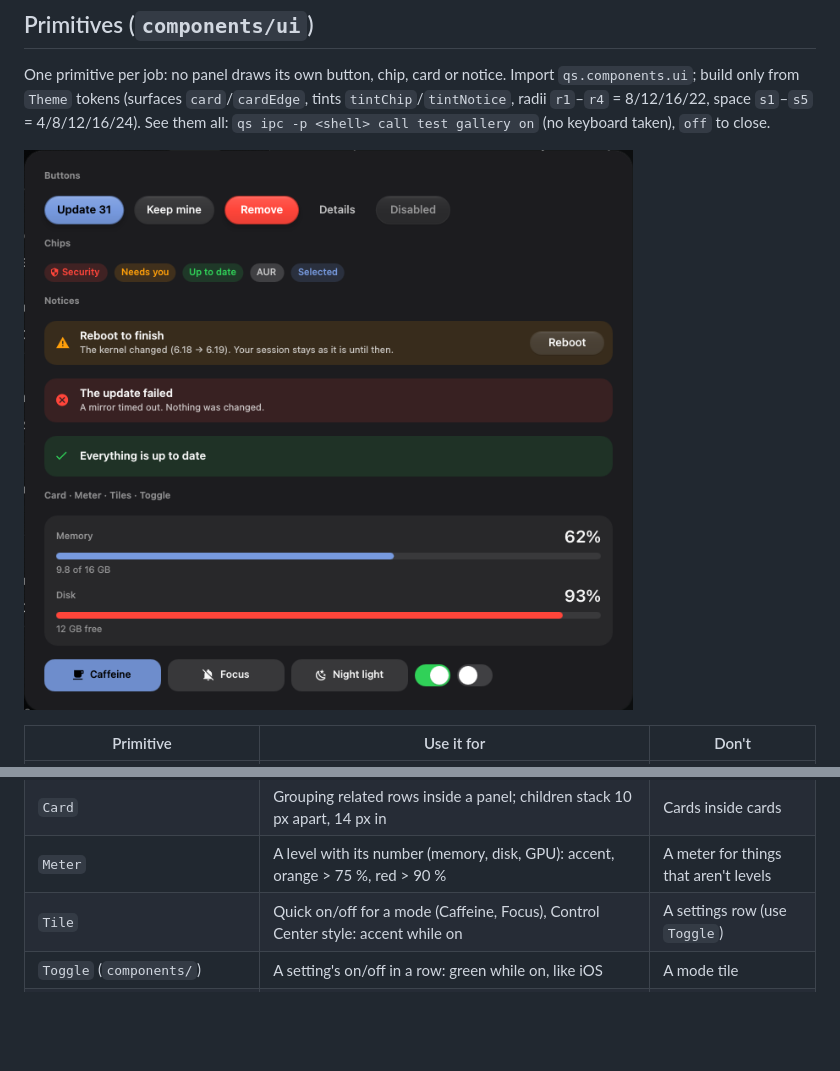
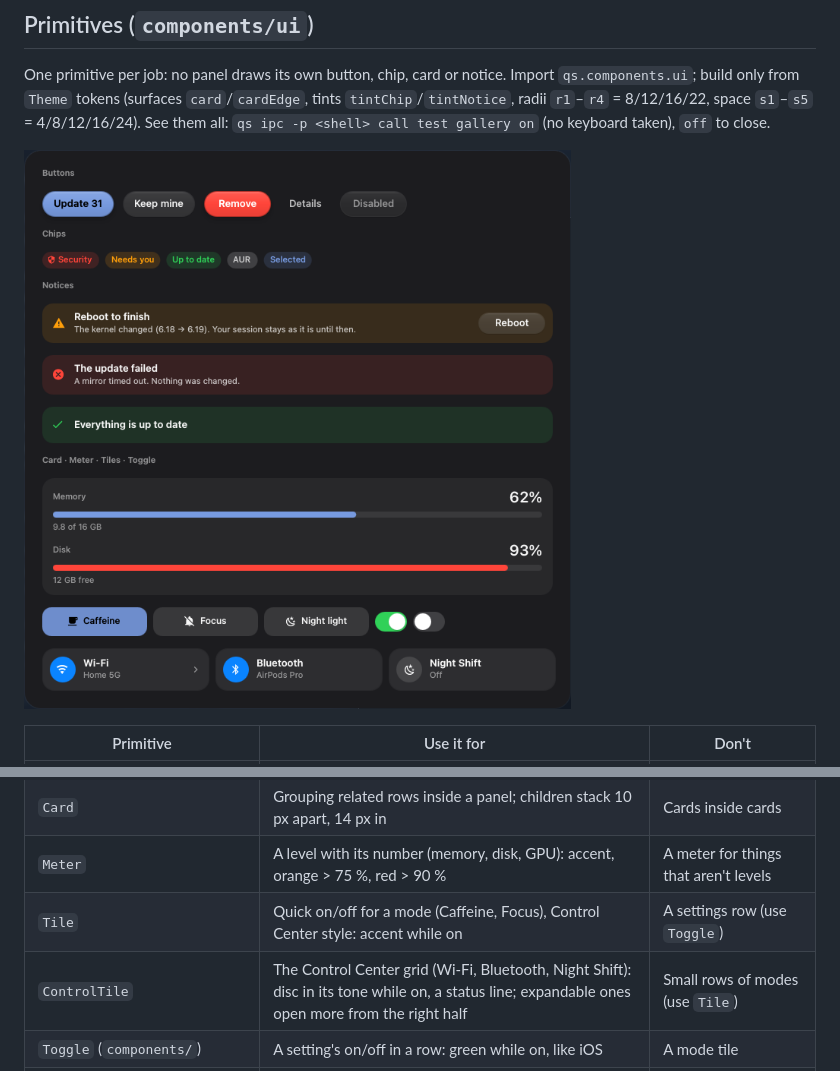
Before and after one commit to KitsuneKode/kuwai, a Markdown page: docs/DESIGN.md, 2 parts joined by grey strips. Rendered like a GitHub page; pictures changed too: docs/media/primitives.png; blank space fills up the shorter version.

Commit message:
feat(ui): ControlTile primitive (the Control Center tile out of DisplayView), in the gallery and DESIGN.md

```diff
--- a/docs/DESIGN.md
+++ b/docs/DESIGN.md
@@ -154,6 +154,7 @@ gallery on` (no keyboard taken), `off` to close.
 | `Card` | Grouping related rows inside a panel; children stack 10 px apart, 14 px in | Cards inside cards |
 | `Meter` | A level with its number (memory, disk, GPU): accent, orange > 75 %, red > 90 % | A meter for things that aren't levels |
 | `Tile` | Quick on/off for a mode (Caffeine, Focus), Control Center style: accent while on | A settings row (use `Toggle`) |
+| `ControlTile` | The Control Center grid (Wi‑Fi, Bluetooth, Night Shift): disc in its tone while on, a status line; expandable ones open more from the right half | Small rows of modes (use `Tile`) |
 | `Toggle` (`components/`) | A setting's on/off in a row: green while on, like iOS | A mode tile |
 | `Segmented`, `Slider`, `Tip`, `KeyCap`, `FocusRing` (`components/`) | Tabs, levels you drag, hover help, key hints, keyboard focus | Re-drawing any of them in a panel |
 
```
Also changed, not shown: 3 other files.
